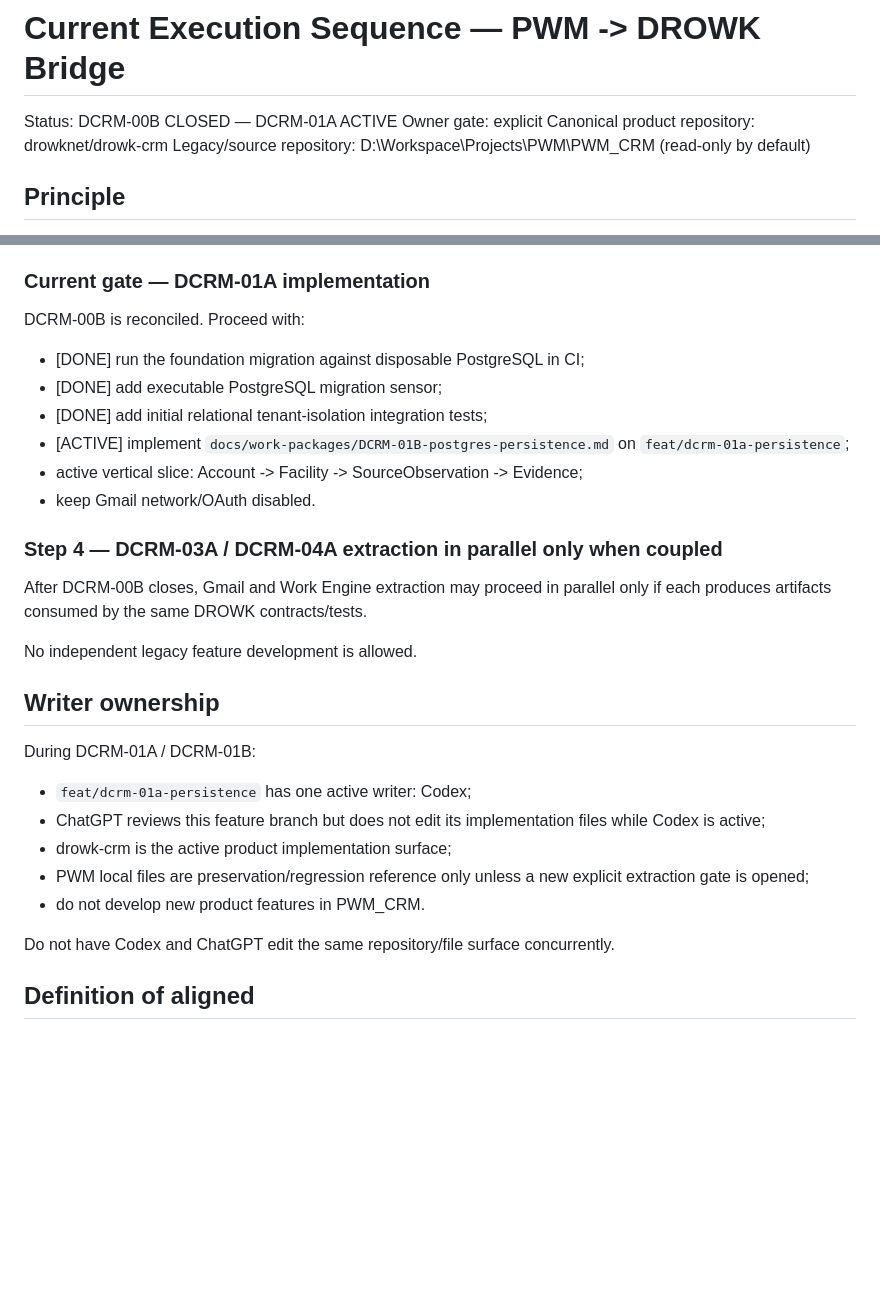
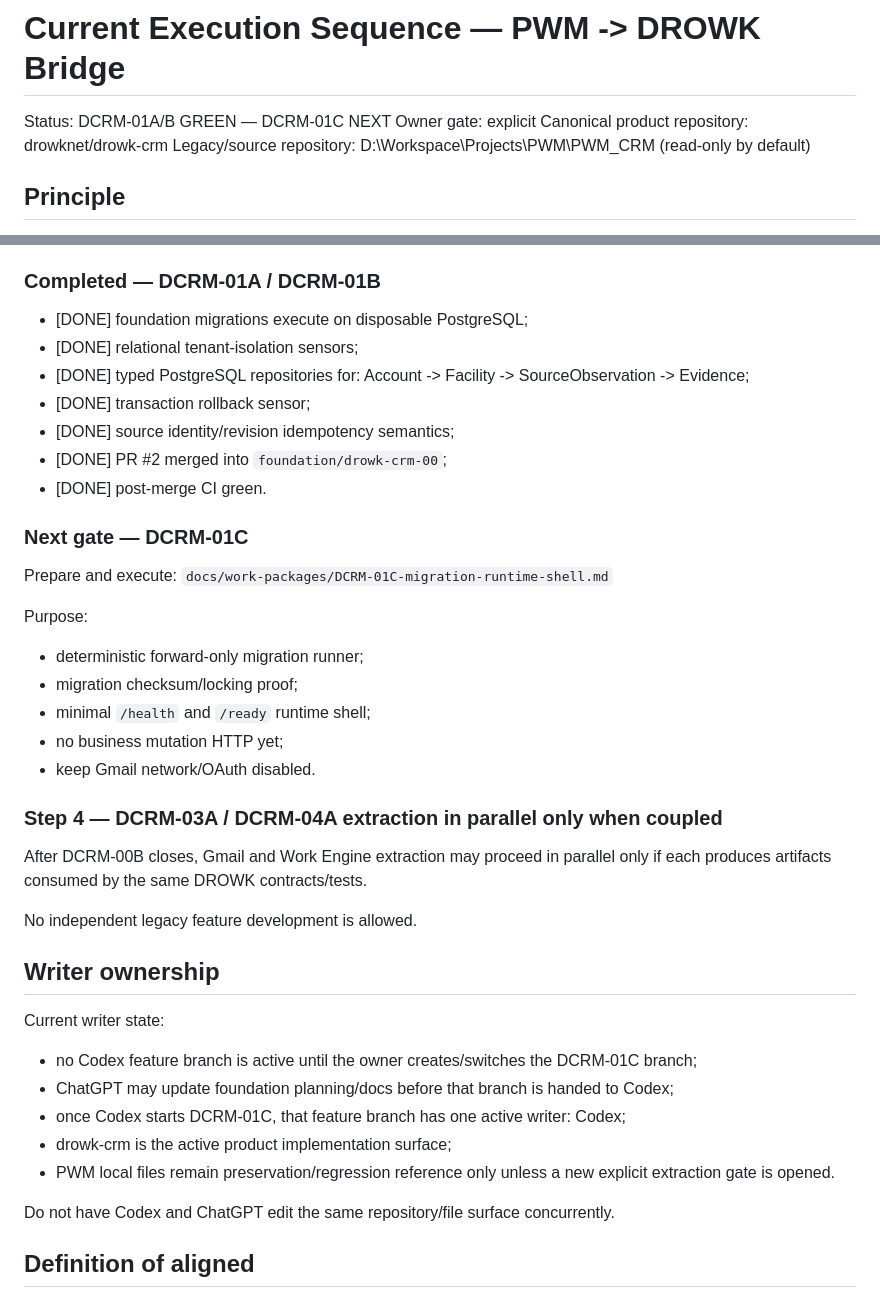
Before and after one commit to drowknet/drowk-crm, a Markdown page: docs/engineering/CURRENT_EXECUTION_SEQUENCE.md, 2 parts joined by grey strips. GitHub-like rendering; blank space fills up the shorter version.

Commit message:
Engineering: close DCRM-01B and queue DCRM-01C

```diff
--- a/docs/engineering/CURRENT_EXECUTION_SEQUENCE.md
+++ b/docs/engineering/CURRENT_EXECUTION_SEQUENCE.md
@@ -1,6 +1,6 @@
 # Current Execution Sequence — PWM -> DROWK Bridge
 
-Status: DCRM-00B CLOSED — DCRM-01A ACTIVE
+Status: DCRM-01A/B GREEN — DCRM-01C NEXT
 Owner gate: explicit
 Canonical product repository: drowknet/drowk-crm
 Legacy/source repository: D:\Workspace\Projects\PWM\PWM_CRM (read-only by default)
@@ -66,17 +66,27 @@ ChatGPT then:
 - decides whether the PWM local patch should be committed as preservation history;
 - closes DCRM-00B when source and target semantics are aligned.
 
-### Current gate — DCRM-01A implementation
+### Completed — DCRM-01A / DCRM-01B
 
-DCRM-00B is reconciled. Proceed with:
+- [DONE] foundation migrations execute on disposable PostgreSQL;
+- [DONE] relational tenant-isolation sensors;
+- [DONE] typed PostgreSQL repositories for:
+  Account -> Facility -> SourceObservation -> Evidence;
+- [DONE] transaction rollback sensor;
+- [DONE] source identity/revision idempotency semantics;
+- [DONE] PR #2 merged into `foundation/drowk-crm-00`;
+- [DONE] post-merge CI green.
 
-- [DONE] run the foundation migration against disposable PostgreSQL in CI;
-- [DONE] add executable PostgreSQL migration sensor;
-- [DONE] add initial relational tenant-isolation integration tests;
-- [ACTIVE] implement `docs/work-packages/DCRM-01B-postgres-persistence.md` on
-  `feat/dcrm-01a-persistence`;
-- active vertical slice:
-  Account -> Facility -> SourceObservation -> Evidence;
+### Next gate — DCRM-01C
+
+Prepare and execute:
+`docs/work-packages/DCRM-01C-migration-runtime-shell.md`
+
+Purpose:
+- deterministic forward-only migration runner;
+- migration checksum/locking proof;
+- minimal `/health` and `/ready` runtime shell;
+- no business mutation HTTP yet;
 - keep Gmail network/OAuth disabled.
 
 ### Step 4 — DCRM-03A / DCRM-04A extraction in parallel only when coupled
@@ -88,13 +98,13 @@ No independent legacy feature development is allowed.
 
 ## Writer ownership
 
-During DCRM-01A / DCRM-01B:
+Current writer state:
 
-- `feat/dcrm-01a-persistence` has one active writer: Codex;
-- ChatGPT reviews this feature branch but does not edit its implementation files while Codex is active;
+- no Codex feature branch is active until the owner creates/switches the DCRM-01C branch;
+- ChatGPT may update foundation planning/docs before that branch is handed to Codex;
+- once Codex starts DCRM-01C, that feature branch has one active writer: Codex;
 - drowk-crm is the active product implementation surface;
-- PWM local files are preservation/regression reference only unless a new explicit extraction gate is opened;
-- do not develop new product features in PWM_CRM.
+- PWM local files remain preservation/regression reference only unless a new explicit extraction gate is opened.
 
 Do not have Codex and ChatGPT edit the same repository/file surface concurrently.
 
```
